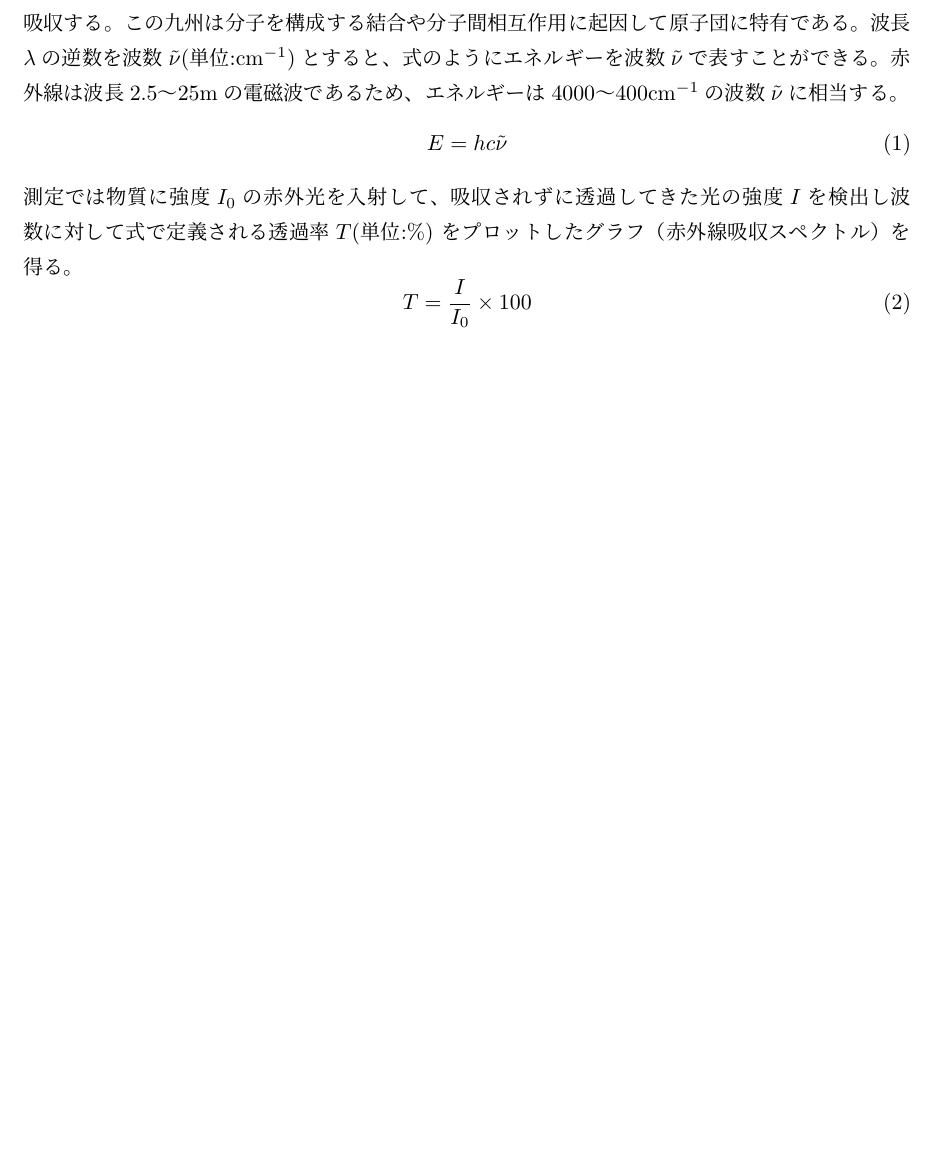
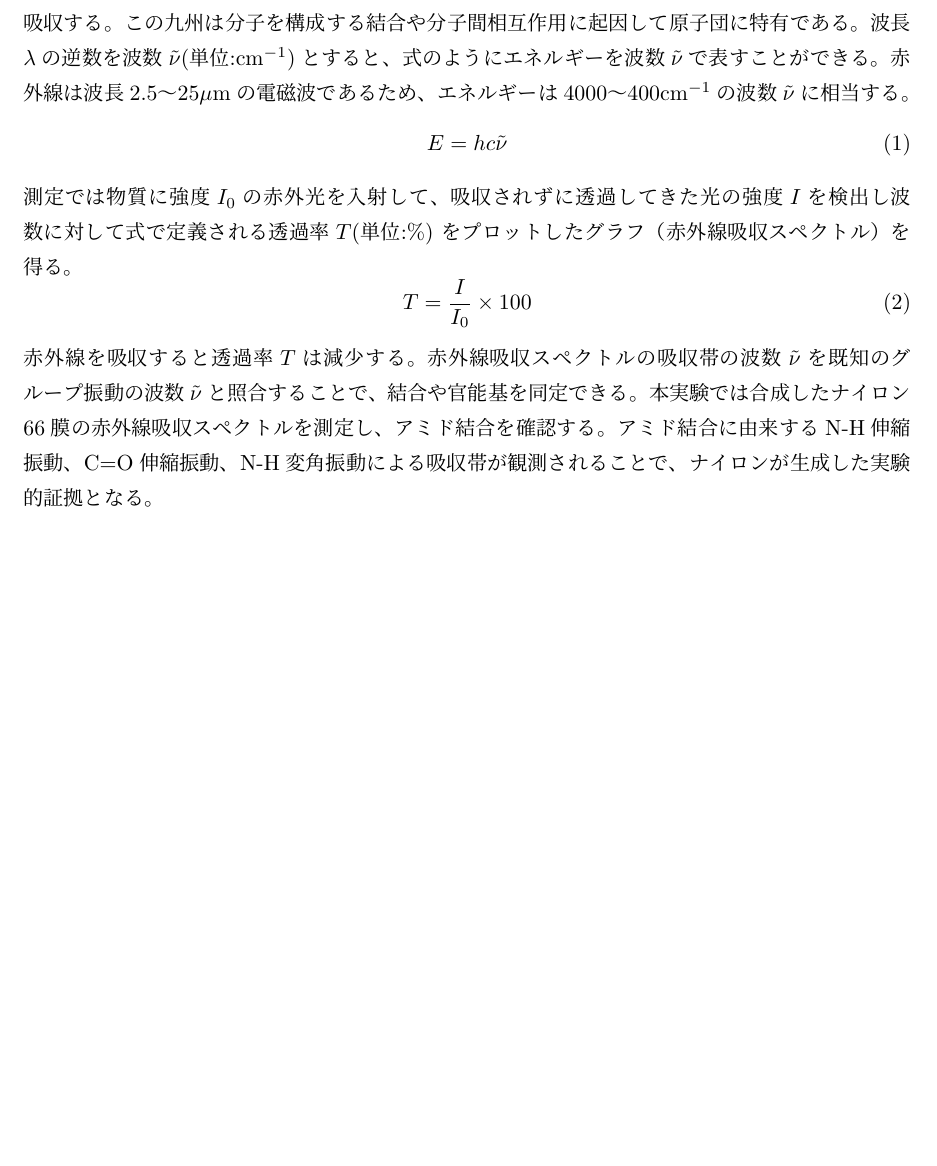
Before and after one commit to y-shibuki/BasicExperimentReports, a LaTeX document (ナイロンの合成.tex): part of page 3 of 3, cut so that both start at the same text, the shorter picture padded with empty space. Compiled offline with pLaTeX and dvipdfmx.

Commit message:
全文完成

```diff
--- a/ナイロンの合成.tex
+++ b/ナイロンの合成.tex
@@ -47,4 +47,8 @@ $\epsilon$-カプロラクタムは7員環化合物で歪みがあるため、
 \begin{equation}
     T=\frac{I}{I_0} \times 100
 \end{equation}
+赤外線を吸収すると透過率$T$は減少する。
+赤外線吸収スペクトルの吸収帯の波数$\tilde{\nu}$を既知のグループ振動の波数$\tilde{\nu}$と照合することで、結合や官能基を同定できる。
+本実験では合成したナイロン66膜の赤外線吸収スペクトルを測定し、アミド結合を確認する。
+アミド結合に由来するN-H伸縮振動、C=O伸縮振動、N-H変角振動による吸収帯が観測されることで、ナイロンが生成した実験的証拠となる。
 \end{document}
```
Also changed, not shown: ナイロンの合成.pdf, ナイロンの合成.tex (2 more changed lines).
